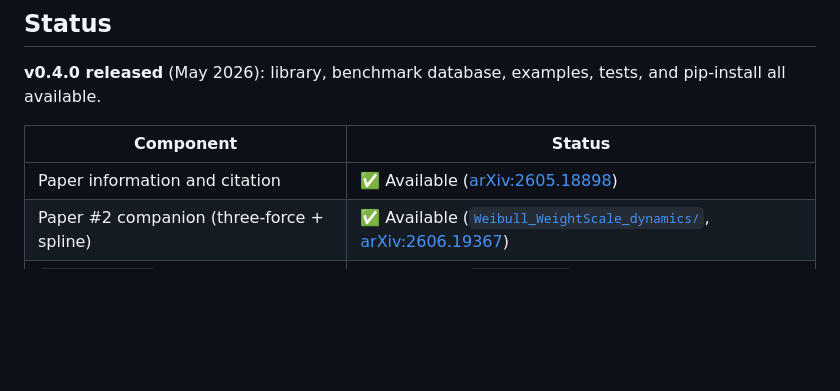
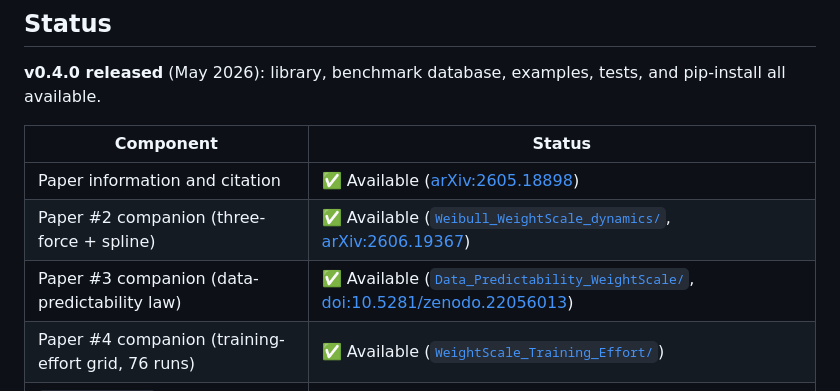
Before and after one commit to tiexinding/NPM-Weibull-public, a Markdown page: README.md, the part around the change. GitHub-like rendering; blank space fills up the shorter version.

Commit message:
README: add Paper #3 (Zenodo DOI) and Paper #4 companion rows

```diff
--- a/README.md
+++ b/README.md
@@ -38,6 +38,8 @@ This repository hosts the open-source artifacts described in the paper:
 |---|---|
 | Paper information and citation | ✅ Available ([arXiv:2605.18898](https://arxiv.org/abs/2605.18898)) |
 | Paper #2 companion (three-force + spline) | ✅ Available ([`Weibull_WeightScale_dynamics/`](Weibull_WeightScale_dynamics/), [arXiv:2606.19367](https://arxiv.org/abs/2606.19367)) |
+| Paper #3 companion (data-predictability law) | ✅ Available ([`Data_Predictability_WeightScale/`](Data_Predictability_WeightScale/), [doi:10.5281/zenodo.22056013](https://doi.org/10.5281/zenodo.22056013)) |
+| Paper #4 companion (training-effort grid, 76 runs) | ✅ Available ([`WeightScale_Training_Effort/`](WeightScale_Training_Effort/)) |
 | `npm-weibull-py` v0.4 library source | ✅ Available (`npm_weibull/`) |
 | `DATABASE_v9_1` main cohort (12 entries) | ✅ Available (Python module + CSV) |
 | `DATABASE_v9_1` Qwen-cohort companion (11 entries) | ✅ Available ([`database_v9_1/DATABASE_v9_1_qwen_cohort.md`](database_v9_1/DATABASE_v9_1_qwen_cohort.md)) |
```
